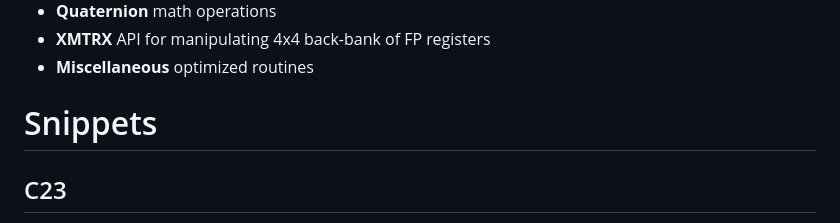
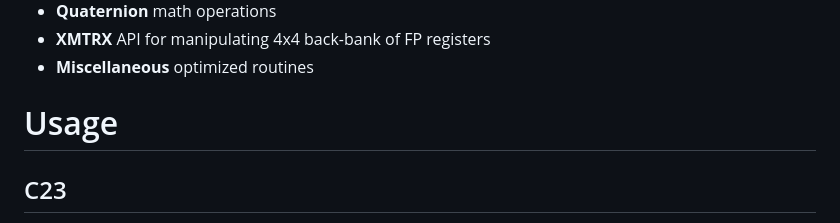
Before and after one commit to gyrovorbis/sh4zam, a Markdown page: README.md, the part around the change. Drawn GitHub-style.

Commit message:
Add usage section to README
Updated README to include usage instructions.

```diff
--- a/README.md
+++ b/README.md
@@ -37,7 +37,7 @@ NOTE: <i>This repo is still undergoing rapid changes as we pull in these routine
 - **XMTRX** API for manipulating 4x4 back-bank of FP registers
 - **Miscellaneous** optimized routines
 
-# Snippets
+# Usage
 
 ## C23
 For C code, include the header files with the `.h` extensions or `sh4zam/shz_sh4zam.h` to include everything.
```
